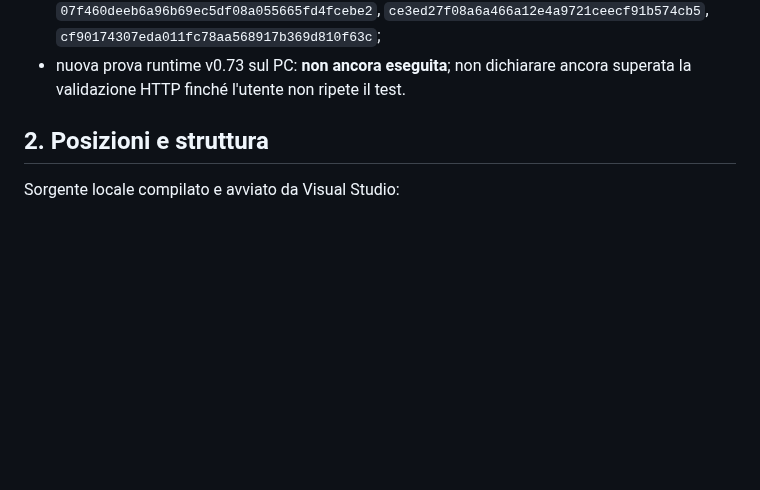
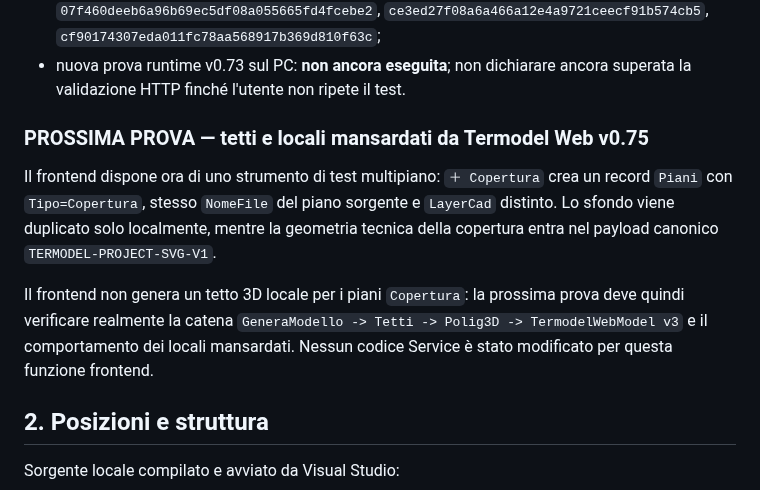
Before and after one commit to Fetonte1960/Termodel, a Markdown page: Server/Termodelwebservice/PROJECT-SUMMARY-SERVICE.md, the part around the change. Rendered like a GitHub page; blank space fills up the shorter version.

Commit message:
Record upcoming roof and attic Service test

```diff
--- a/Server/Termodelwebservice/PROJECT-SUMMARY-SERVICE.md
+++ b/Server/Termodelwebservice/PROJECT-SUMMARY-SERVICE.md
@@ -259,6 +259,20 @@ Risultato:
 - nuova prova runtime v0.73 sul PC: **non ancora eseguita**; non dichiarare
   ancora superata la validazione HTTP finché l'utente non ripete il test.
 
+
+### PROSSIMA PROVA — tetti e locali mansardati da Termodel Web v0.75
+
+Il frontend dispone ora di uno strumento di test multipiano: `＋ Copertura`
+crea un record `Piani` con `Tipo=Copertura`, stesso `NomeFile` del piano
+sorgente e `LayerCad` distinto. Lo sfondo viene duplicato solo localmente,
+mentre la geometria tecnica della copertura entra nel payload canonico
+`TERMODEL-PROJECT-SVG-V1`.
+
+Il frontend non genera un tetto 3D locale per i piani `Copertura`: la prossima
+prova deve quindi verificare realmente la catena
+`GeneraModello -> Tetti -> Polig3D -> TermodelWebModel v3` e il comportamento
+dei locali mansardati. Nessun codice Service è stato modificato per questa
+funzione frontend.
 
 ## 2. Posizioni e struttura
 
```
